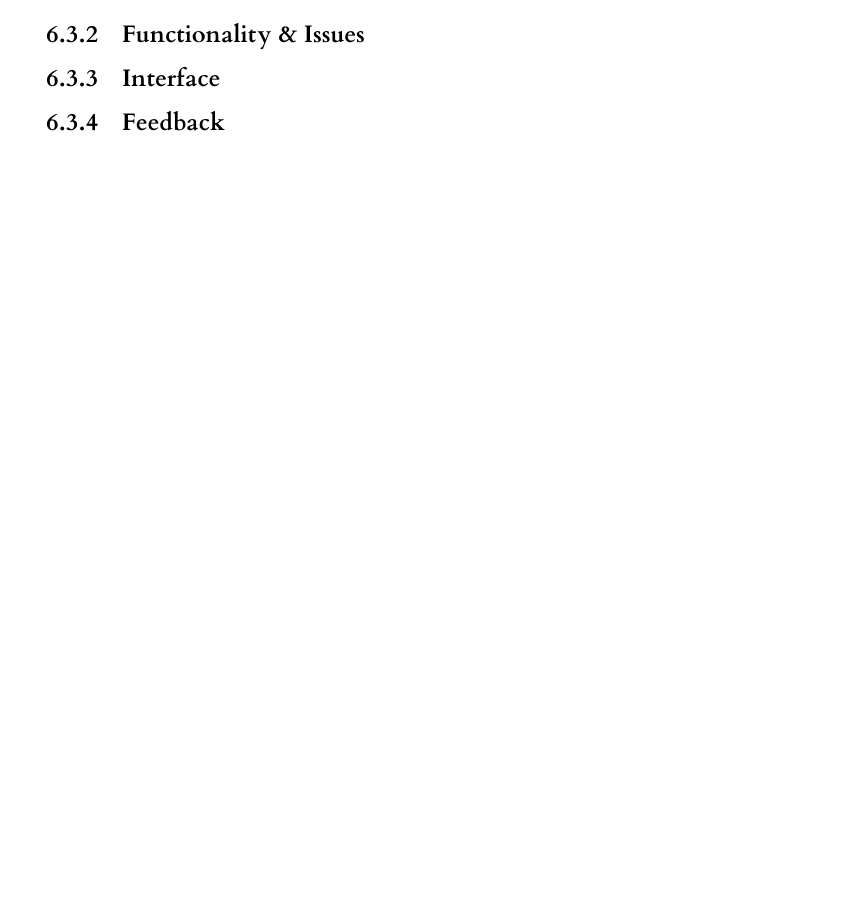
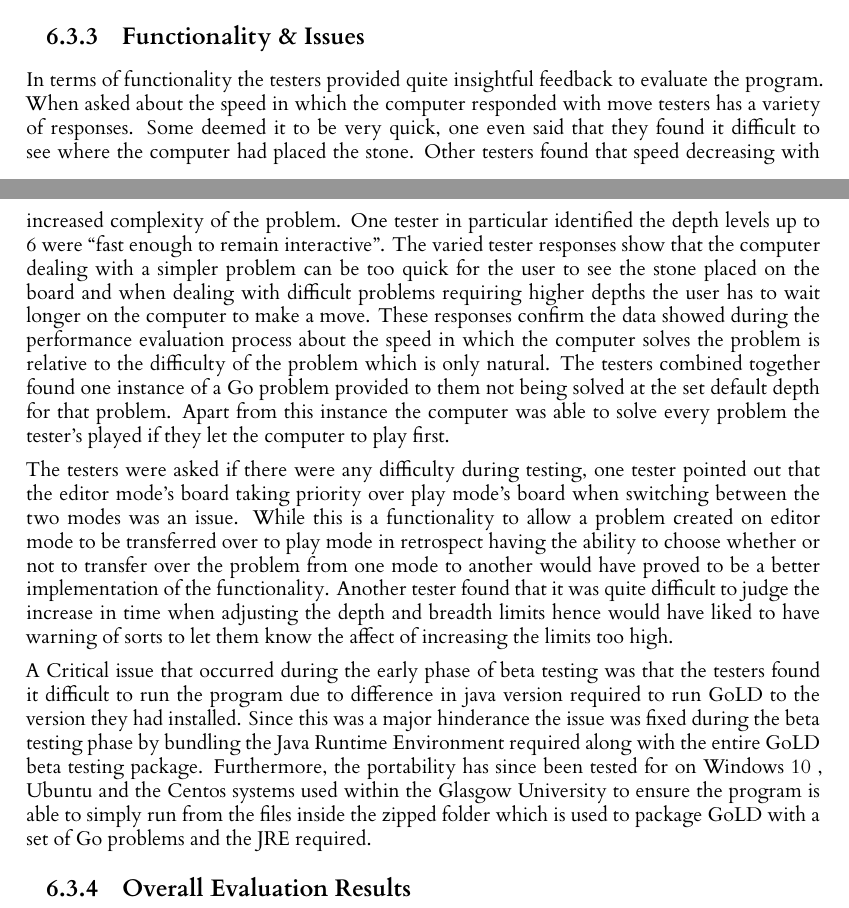
Before and after one commit to judeharis/Project-Go, a LaTeX thesis (Dissertation/Go_Project.tex): part of page 38 of 40 before the commit and two parts of pages 38 and 39 of 41 after it, the two joined at a grey line, cut so that both start at the same text, the shorter picture padded with empty space. Compiled offline with XeLaTeX; a missing font is replaced by an installed copy or a similar font.

Commit message:
Evaluation Chapter Done

```diff
--- a/Dissertation/Go_Project.tex
+++ b/Dissertation/Go_Project.tex
@@ -1122,15 +1134,15 @@ At the end of the project the program was put forwards out for beta testing. The
+Testers found the background image used for GoLD during beta testing to be too bright and one tester in particular found it “really hard on the eyes” since this was a simple fix the background was changed to something more suitable in opacity.
 
 
-\subsection{Pre-Testing Questions}
-The testers were sent a google form which they had to fill in throughout testing. To gauge the experience of the tester with the game of few simple questions were asked.
+\subsection{Functionality \& Issues}
+In terms of functionality the testers provided quite insightful feedback to evaluate the program. When asked about the speed in which the computer responded with move testers has a variety of responses. Some deemed it to be very quick, one even said that they found it difficult to see where the computer had placed the stone. Other testers found that speed decreasing with increased complexity of the problem. One tester in particular identified the depth levels up to 6 were “fast enough to remain interactive”. The varied tester responses show that the computer dealing with a simpler problem can be too quick for the user to see the stone placed on the board and when dealing with difficult problems requiring higher depths the user has to wait longer on the computer to make a move. These responses confirm the data showed during the performance evaluation process about the speed in which the computer solves the problem is relative to the difficulty of the problem which is only natural.
+The testers combined together found one instance of a Go problem provided to them not being solved at the set default depth for that problem. Apart from this instance the computer was able to solve every problem the tester’s played if they let the computer to play first.
 
-\subsection{Functionality \& Issues}
+The testers were asked if there were any difficulty during testing, one tester pointed out that the editor mode’s board taking priority over play mode’s board when switching between the two modes was an issue. While this is a functionality to allow a problem created on editor mode to be transferred over to play mode in retrospect having the ability to choose whether or not to transfer over the problem from one mode to another would have proved to be a better implementation of the functionality. Another tester found that it was quite difficult to judge the increase in time when adjusting the depth and breadth limits hence would have liked to have warning of sorts to let them know the affect of increasing the limits too high.
 
-\subsection{Interface}
+A Critical issue that occurred during the early phase of beta testing was that the testers found it difficult to run the program due to difference in java version required to run GoLD to the version they had installed. Since this was a major hinderance the issue was fixed during the beta testing phase by bundling the Java Runtime Environment required along with the entire GoLD beta testing package. Furthermore, the portability has since been tested for on Windows 10 , Ubuntu and the Centos systems used within the Glasgow University to ensure the program is able to simply run from the files inside the zipped folder which is used to package GoLD with a set of Go problems and the JRE required.
 
-
-\subsection{Feedback}
-
+\subsection{Overall Evaluation Results}
 
 
 
```
Also changed, not shown: Dissertation/Go_Project.pdf, Dissertation/Go_Project.tex (12 more changed lines).
